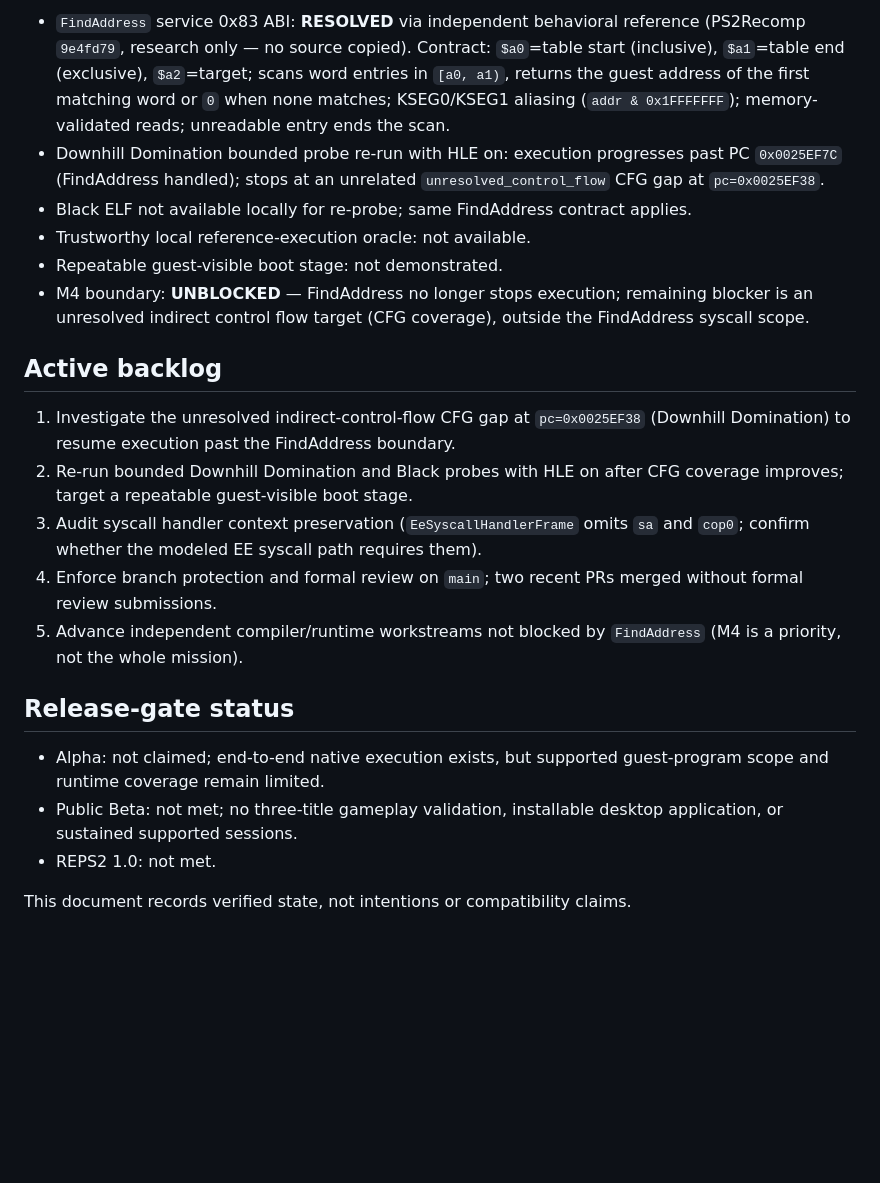
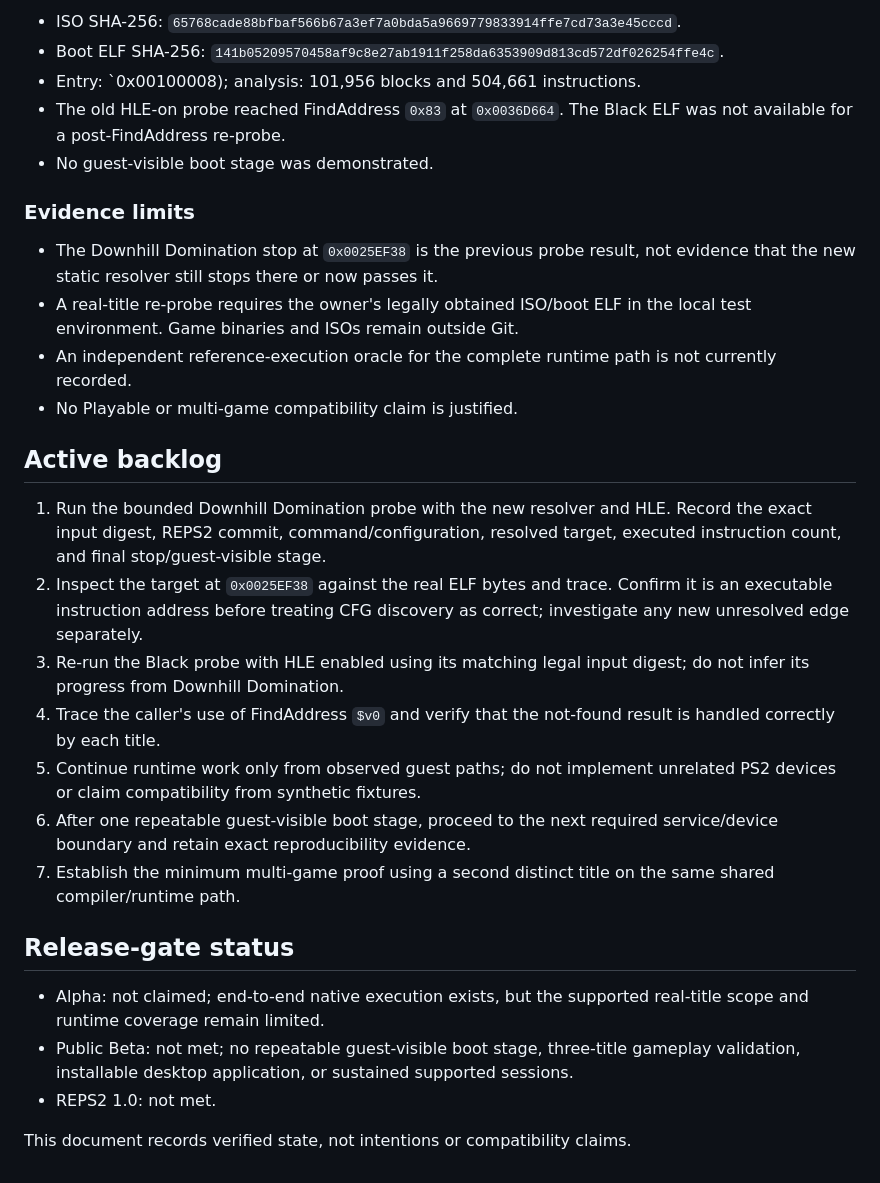
Before and after one commit to RidTheWann/REPS2-Project, a Markdown page: docs/PROJECT_STATE.md, the part around one of its changes. Rendered like a GitHub page; blank space fills up the shorter version.

Commit message:
docs: reconcile M4 state with active CFG work

```diff
--- a/docs/PROJECT_STATE.md
+++ b/docs/PROJECT_STATE.md
@@ -61,23 +76,49 @@ CFG gap to resume execution toward a repeatable guest-visible boot stage.
 
-- `FindAddress` service 0x83 ABI: **RESOLVED** via independent behavioral reference (PS2Recomp `9e4fd79`, research only — no source copied). Contract: `$a0`=table start (inclusive), `$a1`=table end (exclusive), `$a2`=target; scans word entries in `[a0, a1)`, returns the guest address of the first matching word or `0` when none matches; KSEG0/KSEG1 aliasing (`addr & 0x1FFFFFFF`); memory-validated reads; unreadable entry ends the scan.
-- Downhill Domination bounded probe re-run with HLE on: execution progresses past PC `0x0025EF7C` (FindAddress handled); stops at an unrelated `unresolved_control_flow` CFG gap at `pc=0x0025EF38`.
-- Black ELF not available locally for re-probe; same FindAddress contract applies.
-- Trustworthy local reference-execution oracle: not available.
-- Repeatable guest-visible boot stage: not demonstrated.
-- M4 boundary: **UNBLOCKED** — FindAddress no longer stops execution; remaining blocker is an unresolved indirect control flow target (CFG coverage), outside the FindAddress syscall scope.
+- ISO SHA-256:
+  `65768cade88bfbaf566b67a3ef7a0bda5a9669779833914ffe7cd73a3e45cccd`.
+- Boot ELF SHA-256:
+  `141b05209570458af9c8e27ab1911f258da6353909d813cd572df026254ffe4c`.
+- Entry: `0x00100008); analysis: 101,956 blocks and 504,661 instructions.
+- The old HLE-on probe reached FindAddress `0x83` at `0x0036D664`.
+  The Black ELF was not available for a post-FindAddress re-probe.
+- No guest-visible boot stage was demonstrated.
+
+### Evidence limits
+
+- The Downhill Domination stop at `0x0025EF38` is the previous probe result,
+  not evidence that the new static resolver still stops there or now passes it.
+- A real-title re-probe requires the owner's legally obtained ISO/boot ELF in
+  the local test environment. Game binaries and ISOs remain outside Git.
+- An independent reference-execution oracle for the complete runtime path is
+  not currently recorded.
+- No Playable or multi-game compatibility claim is justified.
 
 ## Active backlog
 
-1. Investigate the unresolved indirect-control-flow CFG gap at `pc=0x0025EF38` (Downhill Domination) to resume execution past the FindAddress boundary.
-2. Re-run bounded Downhill Domination and Black probes with HLE on after CFG coverage improves; target a repeatable guest-visible boot stage.
-3. Audit syscall handler context preservation (`EeSyscallHandlerFrame` omits `sa` and `cop0`; confirm whether the modeled EE syscall path requires them).
-4. Enforce branch protection and formal review on `main`; two recent PRs merged without formal review submissions.
-5. Advance independent compiler/runtime workstreams not blocked by `FindAddress` (M4 is a priority, not the whole mission).
+1. Run the bounded Downhill Domination probe with the new resolver and HLE.
+   Record the exact input digest, REPS2 commit, command/configuration, resolved
+   target, executed instruction count, and final stop/guest-visible stage.
+2. Inspect the target at `0x0025EF38` against the real ELF bytes and trace.
+   Confirm it is an executable instruction address before treating CFG
+   discovery as correct; investigate any new unresolved edge separately.
+3. Re-run the Black probe with HLE enabled using its matching legal input
+   digest; do not infer its progress from Downhill Domination.
+4. Trace the caller's use of FindAddress `$v0` and verify that the
+   not-found result is handled correctly by each title.
+5. Continue runtime work only from observed guest paths; do not implement
+   unrelated PS2 devices or claim compatibility from synthetic fixtures.
+6. After one repeatable guest-visible boot stage, proceed to the next required
+   service/device boundary and retain exact reproducibility evidence.
+7. Establish the minimum multi-game proof using a second distinct title on
+   the same shared compiler/runtime path.
 
 ## Release-gate status
 
-- Alpha: not claimed; end-to-end native execution exists, but supported guest-program scope and runtime coverage remain limited.
-- Public Beta: not met; no three-title gameplay validation, installable desktop application, or sustained supported sessions.
+- Alpha: not claimed; end-to-end native execution exists, but the supported
+  real-title scope and runtime coverage remain limited.
+- Public Beta: not met; no repeatable guest-visible boot stage, three-title
+  gameplay validation, installable desktop application, or sustained
+  supported sessions.
 - REPS2 1.0: not met.
 
 This document records verified state, not intentions or compatibility claims.
```
Also changed, not shown: other parts of docs/PROJECT_STATE.md (+58 -43 lines).
